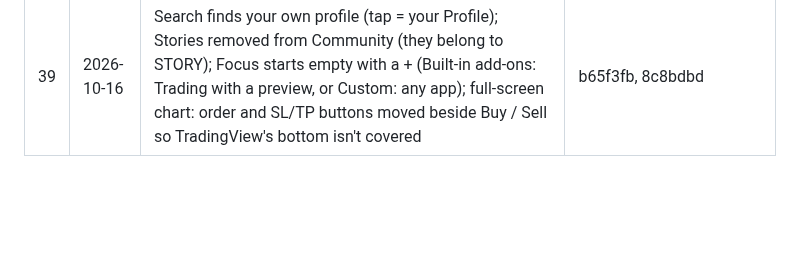
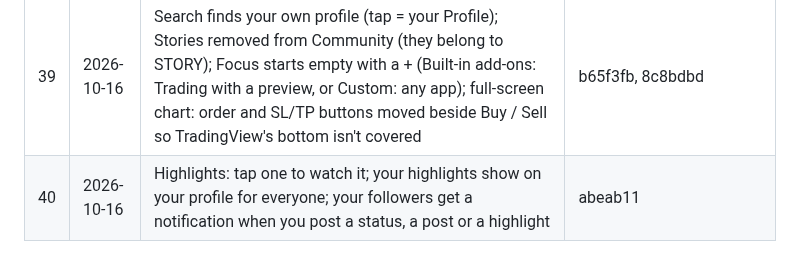
Before and after one commit to bethestoryownyourstory/story-lockedintool, a Markdown page: UPDATES.md, the part around the change. Rendered like a GitHub page; blank space fills up the shorter version.

Commit message:
UPDATES: #40
Co-Authored-By: Claude Opus 5.5 <noreply@anthropic.com>
Claude-Session: https://claude.ai/code/session_01XLn6iqczBhEJDyNN2zXKam

```diff
--- a/UPDATES.md
+++ b/UPDATES.md
@@ -45,3 +45,4 @@ commits, pushed as a new update) - nothing else changes.
 | 37 | 2026-10-16 | Trading: our timeframe row is gone (TradingView has its own) and the chart is taller in its place; Buy / Sell with no account opens Search broker instead of a TradeLocker login | d6d4c7b |
 | 38 | 2026-10-16 | No more coming soon: Wallet button opens Wallet Overview; Favorites (star people in Send Money); Memberships (your loyalty cards with a barcode); Recents of who you paid; Music on statuses and posts; platforms that aren't connected are hidden | f24f9ed |
 | 39 | 2026-10-16 | Search finds your own profile (tap = your Profile); Stories removed from Community (they belong to STORY); Focus starts empty with a + (Built-in add-ons: Trading with a preview, or Custom: any app); full-screen chart: order and SL/TP buttons moved beside Buy / Sell so TradingView's bottom isn't covered | b65f3fb, 8c8bdbd |
+| 40 | 2026-10-16 | Highlights: tap one to watch it; your highlights show on your profile for everyone; your followers get a notification when you post a status, a post or a highlight | abeab11 |
```
